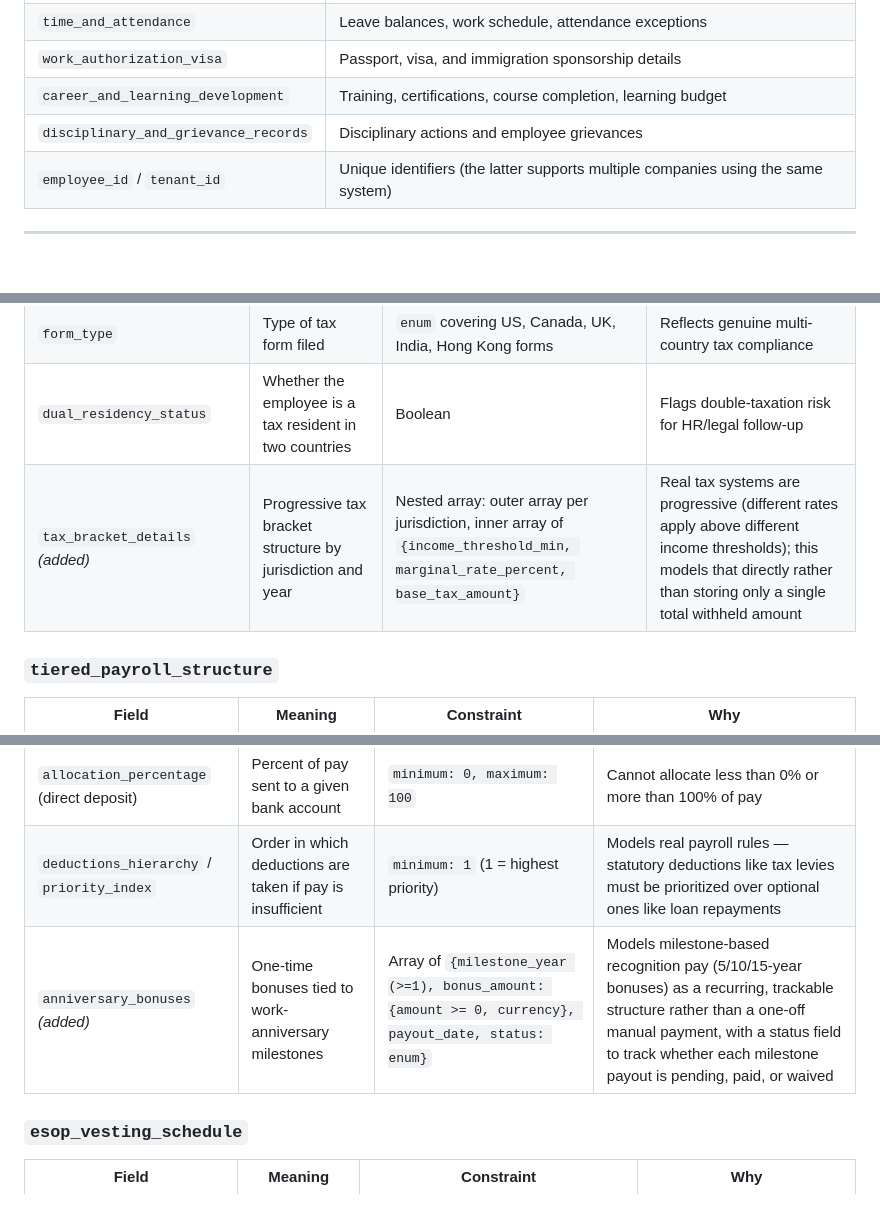
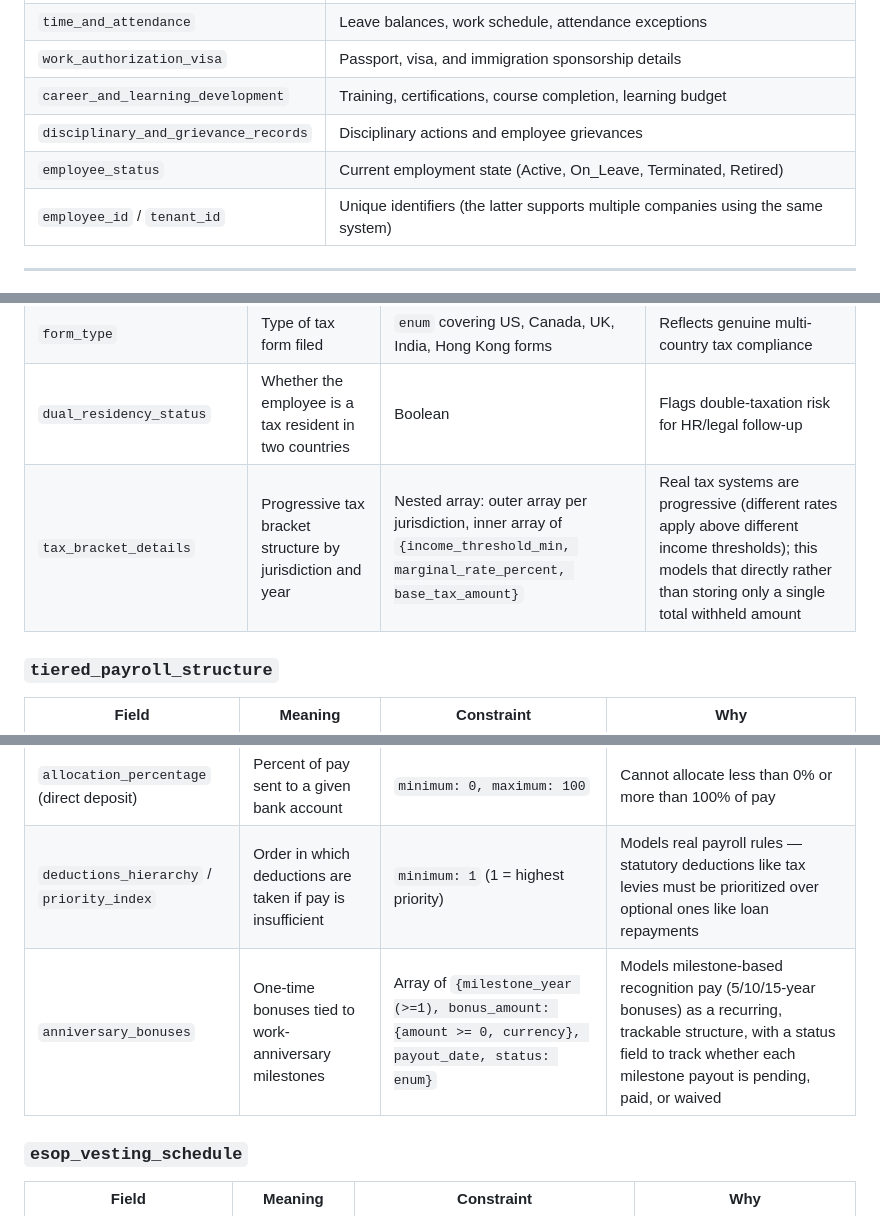
Before and after one commit to Prachi19112003/agentic-hrms-repo, a Markdown page: README.md, 3 parts joined by grey strips. Rendered like a GitHub page; blank space fills up the shorter version.

```diff
--- a/README.md
+++ b/README.md
@@ -90,6 +100,7 @@ The schema models a full enterprise employee record across these areas:
 | `work_authorization_visa` | Passport, visa, and immigration sponsorship details |
 | `career_and_learning_development` | Training, certifications, course completion, learning budget |
 | `disciplinary_and_grievance_records` | Disciplinary actions and employee grievances |
+| `employee_status` | Current employment state (Active, On_Leave, Terminated, Retired) |
 | `employee_id` / `tenant_id` | Unique identifiers (the latter supports multiple companies using the same system) |
 
 ---
@@ -116,7 +127,7 @@ The schema models a full enterprise employee record across these areas:
 | `tax_year` (in filing history) | Year of a tax filing record | `minimum: 2000, maximum: 2100` | Sanity bound to catch typo years like 1850 or 9999 |
 | `form_type` | Type of tax form filed | `enum` covering US, Canada, UK, India, Hong Kong forms | Reflects genuine multi-country tax compliance |
 | `dual_residency_status` | Whether the employee is a tax resident in two countries | Boolean | Flags double-taxation risk for HR/legal follow-up |
-| `tax_bracket_details` *(added)* | Progressive tax bracket structure by jurisdiction and year | Nested array: outer array per jurisdiction, inner array of `{income_threshold_min, marginal_rate_percent, base_tax_amount}` | Real tax systems are progressive (different rates apply above different income thresholds); this models that directly rather than storing only a single total withheld amount |
+| `tax_bracket_details` | Progressive tax bracket structure by jurisdiction and year | Nested array: outer array per jurisdiction, inner array of `{income_threshold_min, marginal_rate_percent, base_tax_amount}` | Real tax systems are progressive (different rates apply above different income thresholds); this models that directly rather than storing only a single total withheld amount |
 
 ### `tiered_payroll_structure`
 
@@ -126,7 +137,7 @@ The schema models a full enterprise employee record across these areas:
 | `currency` | Pay currency | `pattern: ^[A-Z]{3}$` | Enforces ISO 4217 three-letter currency codes (USD, INR, EUR) |
 | `allocation_percentage` (direct deposit) | Percent of pay sent to a given bank account | `minimum: 0, maximum: 100` | Cannot allocate less than 0% or more than 100% of pay |
 | `deductions_hierarchy` / `priority_index` | Order in which deductions are taken if pay is insufficient | `minimum: 1` (1 = highest priority) | Models real payroll rules — statutory deductions like tax levies must be prioritized over optional ones like loan repayments |
-| `anniversary_bonuses` *(added)* | One-time bonuses tied to work-anniversary milestones | Array of `{milestone_year (>=1), bonus_amount: {amount >= 0, currency}, payout_date, status: enum}` | Models milestone-based recognition pay (5/10/15-year bonuses) as a recurring, trackable structure rather than a one-off manual payment, with a status field to track whether each milestone payout is pending, paid, or waived |
+| `anniversary_bonuses` | One-time bonuses tied to work-anniversary milestones | Array of `{milestone_year (>=1), bonus_amount: {amount >= 0, currency}, payout_date, status: enum}` | Models milestone-based recognition pay (5/10/15-year bonuses) as a recurring, trackable structure, with a status field to track whether each milestone payout is pending, paid, or waived |
 
 ### `esop_vesting_schedule`
 
```
Also changed, not shown: other parts of README.md (+31 -25 lines).
